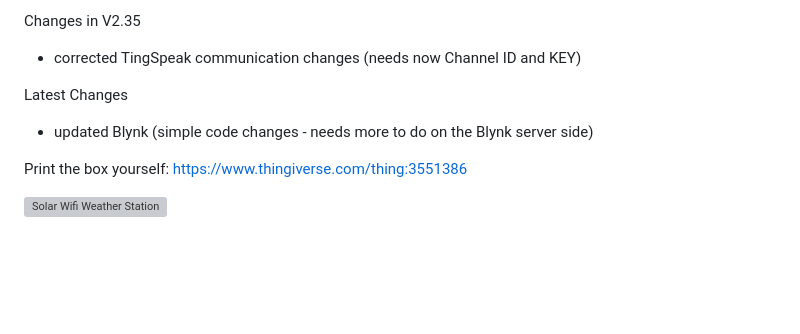
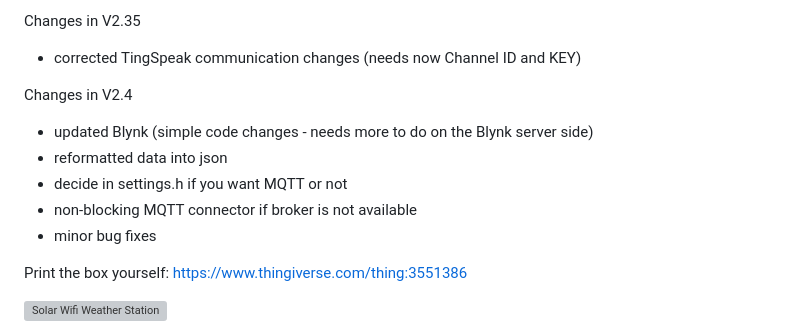
Before and after one commit to esistich/Solar_WiFi_Weather_Station_Ecosystem, a Markdown page: README.md, the part around the change. Rendered like a GitHub page; blank space fills up the shorter version; grey boxes are pictures that could not be loaded.

Commit message:
update notes to V2.4

```diff
--- a/README.md
+++ b/README.md
@@ -57,8 +57,12 @@ Changes in V2.34
 Changes in V2.35
 - corrected TingSpeak communication changes (needs now Channel ID and KEY)
 
-Latest Changes
+Changes in V2.4
 - updated Blynk (simple code changes - needs more to do on the Blynk server side)
+- reformatted data into json
+- decide in settings.h if you want MQTT or not
+- non-blocking MQTT connector if broker is not available
+- minor bug fixes
 
 Print the box yourself: https://www.thingiverse.com/thing:3551386
 
```
